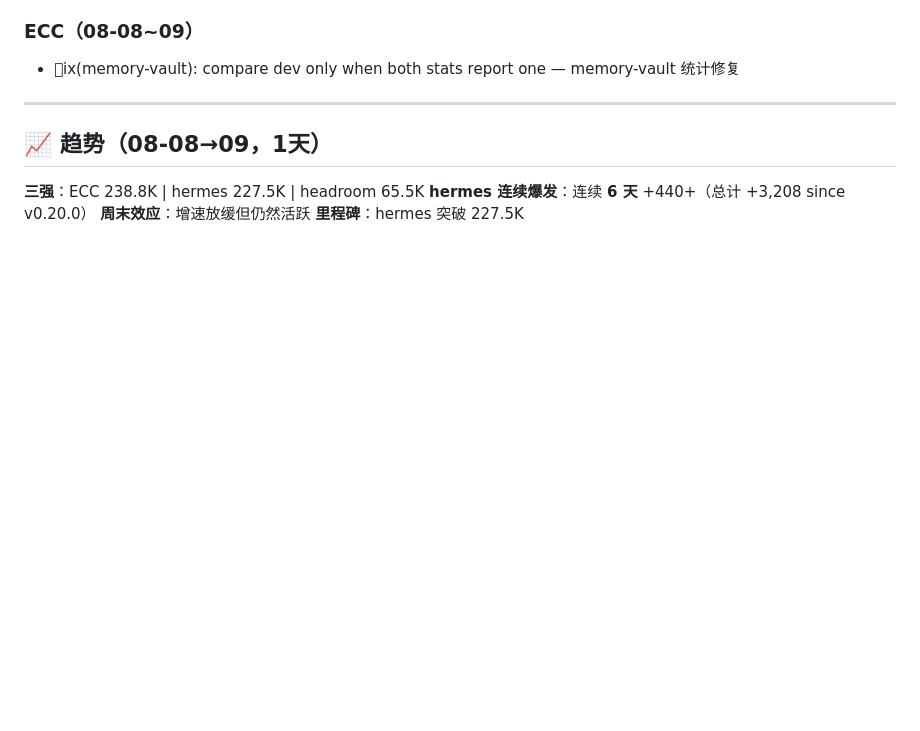
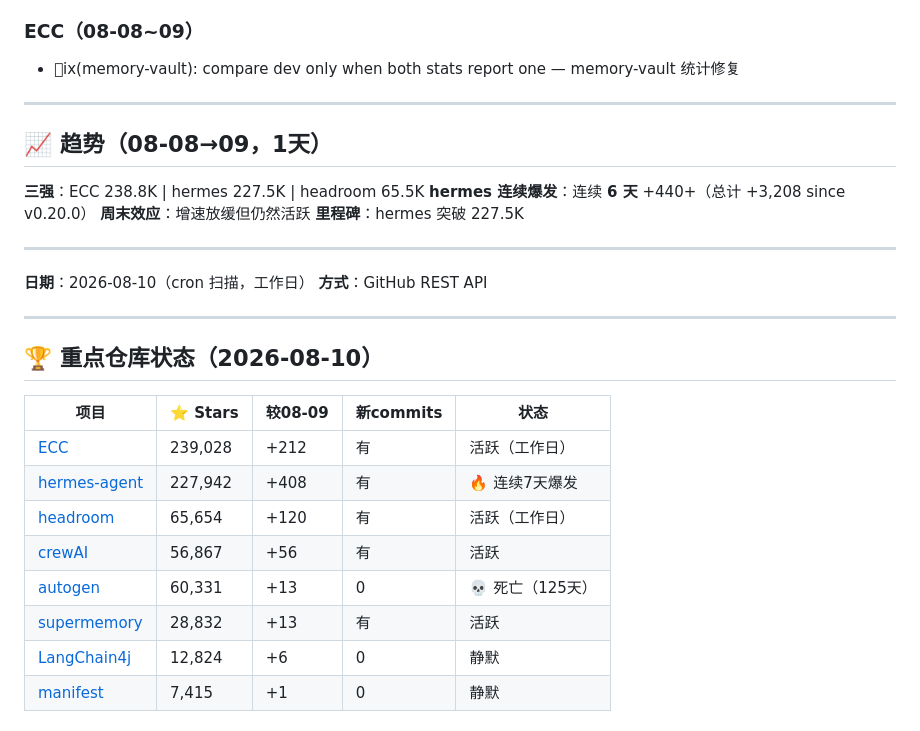
Before and after one commit to superMelo/nezha, a Markdown page: CHANGELOG-WATCH.md, the part around one of its changes. Drawn GitHub-style; folded sections open; blank space fills up the shorter version.

Commit message:
scan: 2026-08-10 hermes 227.9K 7days+, ECC 239K, headroom beacon R2 compaction hourly

```diff
--- a/CHANGELOG-WATCH.md
+++ b/CHANGELOG-WATCH.md
@@ -3188,3 +3188,24 @@ efactor(pricing): make LiteLLM the source of truth — 定价数据源重构
 **hermes 连续爆发**：连续 **6 天** +440+（总计 +3,208 since v0.20.0）
 **周末效应**：增速放缓但仍然活跃
 **里程碑**：hermes 突破 227.5K
+
+---
+
+**日期**：2026-08-10（cron 扫描，工作日）
+**方式**：GitHub REST API
+
+---
+
+## 🏆 重点仓库状态（2026-08-10）
+
+| 项目 | ⭐ Stars | 较08-09 | 新commits | 状态 |
+|------|---------|---------|-----------|------|
+| [ECC](https://github.com/affaan-m/ECC) | 239,028 | +212 | 有 | 活跃（工作日） |
+| [hermes-agent](https://github.com/NousResearch/hermes-agent) | 227,942 | +408 | 有 | 🔥 连续7天爆发 |
+| [headroom](https://github.com/chopratejas/headroom) | 65,654 | +120 | 有 | 活跃（工作日） |
+| [crewAI](https://github.com/joaomdmoura/crewAI) | 56,867 | +56 | 有 | 活跃 |
+| [autogen](https://github.com/microsoft/autogen) | 60,331 | +13 | 0 | 💀 死亡（125天） |
+| [supermemory](https://github.com/supermemoryai/supermemory) | 28,832 | +13 | 有 | 活跃 |
+| [LangChain4j](https://github.com/langchain4j/langchain4j) | 12,824 | +6 | 0 | 静默 |
+| [manifest](https://github.com/mnfst/manifest) | 7,415 | +1 | 0 | 静默 |
+
```
Also changed, not shown: other parts of CHANGELOG-WATCH.md (+26 -0 lines).
